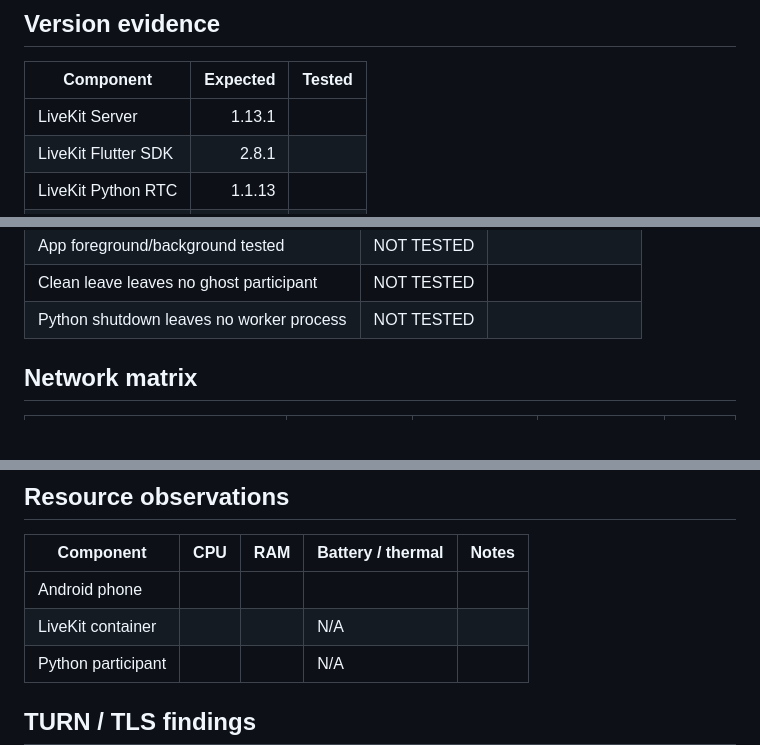
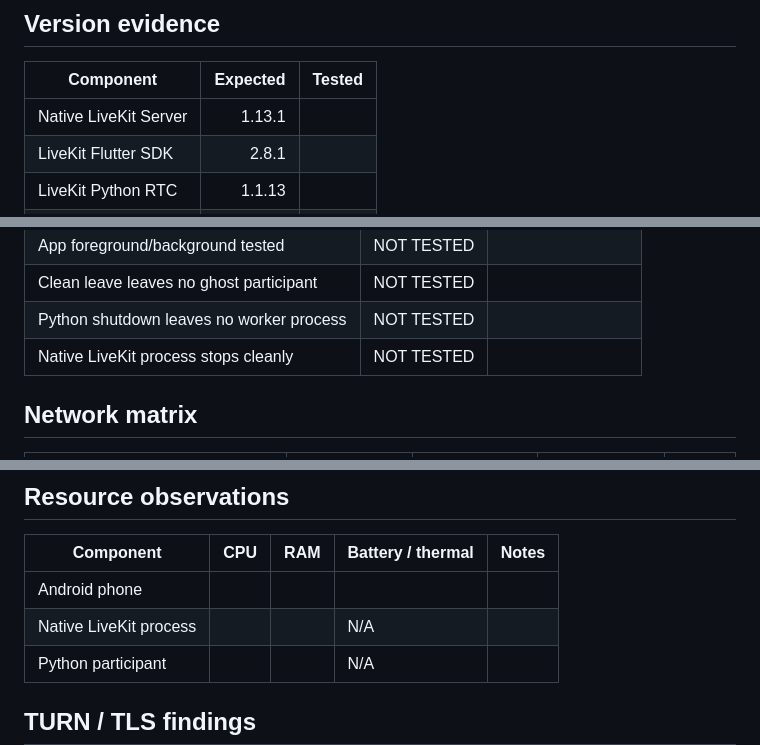
Before and after one commit to dharmendra1031/ai-teacher, a Markdown page: spikes/phase1_livekit/GO_NO_GO_REPORT.md, 3 parts joined by grey strips. Drawn GitHub-style; blank space fills up the shorter version.

Commit message:
docs(phase1): update evidence template for native LiveKit

```diff
--- a/spikes/phase1_livekit/GO_NO_GO_REPORT.md
+++ b/spikes/phase1_livekit/GO_NO_GO_REPORT.md
@@ -14,7 +14,7 @@
 
 | Component | Expected | Tested |
 |---|---:|---:|
-| LiveKit Server | 1.13.1 | |
+| Native LiveKit Server | 1.13.1 | |
 | LiveKit Flutter SDK | 2.8.1 | |
 | LiveKit Python RTC | 1.1.13 | |
 | LiveKit Python API | 1.2.0 | |
@@ -39,6 +39,7 @@
 | App foreground/background tested | NOT TESTED | |
 | Clean leave leaves no ghost participant | NOT TESTED | |
 | Python shutdown leaves no worker process | NOT TESTED | |
+| Native LiveKit process stops cleanly | NOT TESTED | |
 
 ## Network matrix
 
@@ -94,7 +95,7 @@ Record at least 20 successful/failed attempts.
 | Component | CPU | RAM | Battery / thermal | Notes |
 |---|---:|---:|---|---|
 | Android phone | | | | |
-| LiveKit container | | | N/A | |
+| Native LiveKit process | | | N/A | |
 | Python participant | | | N/A | |
 
 ## TURN / TLS findings
```
